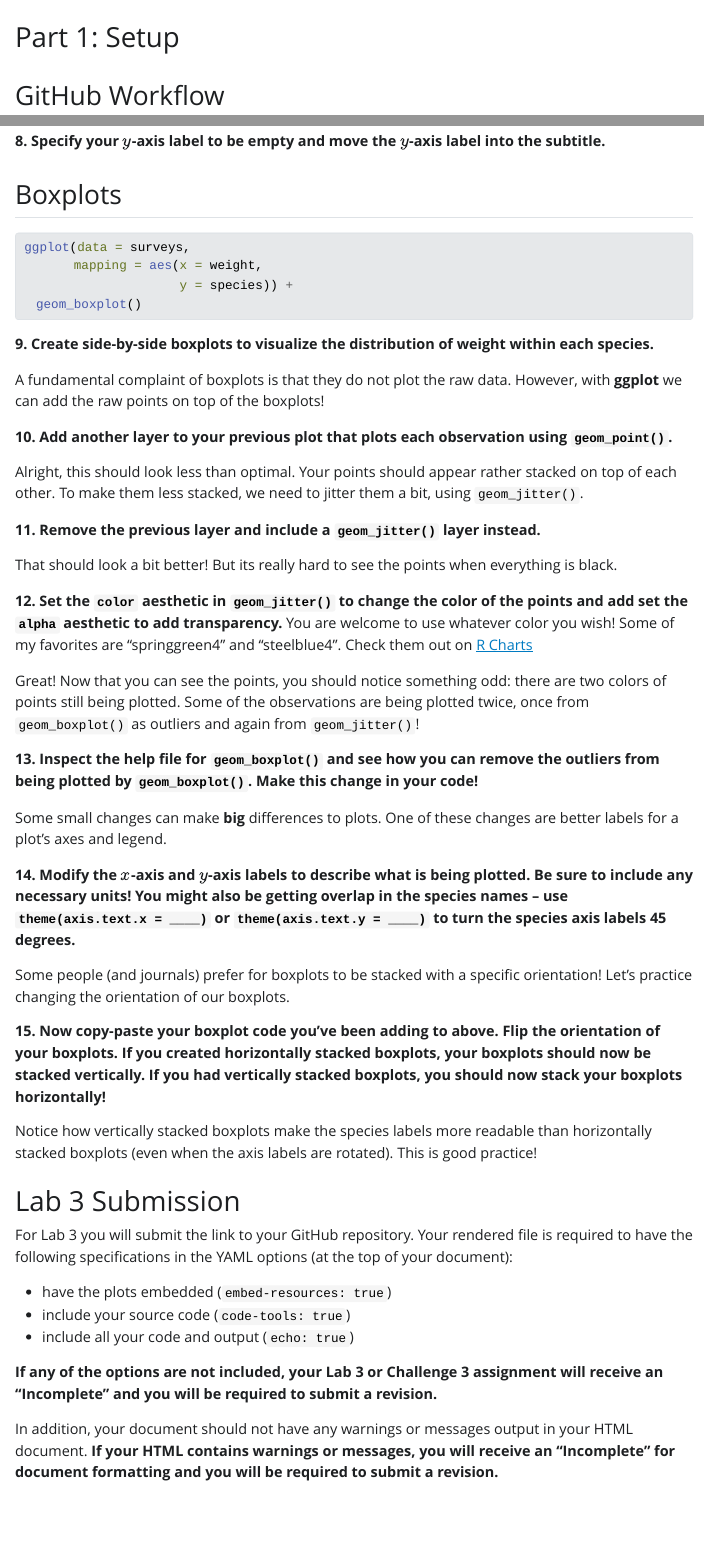
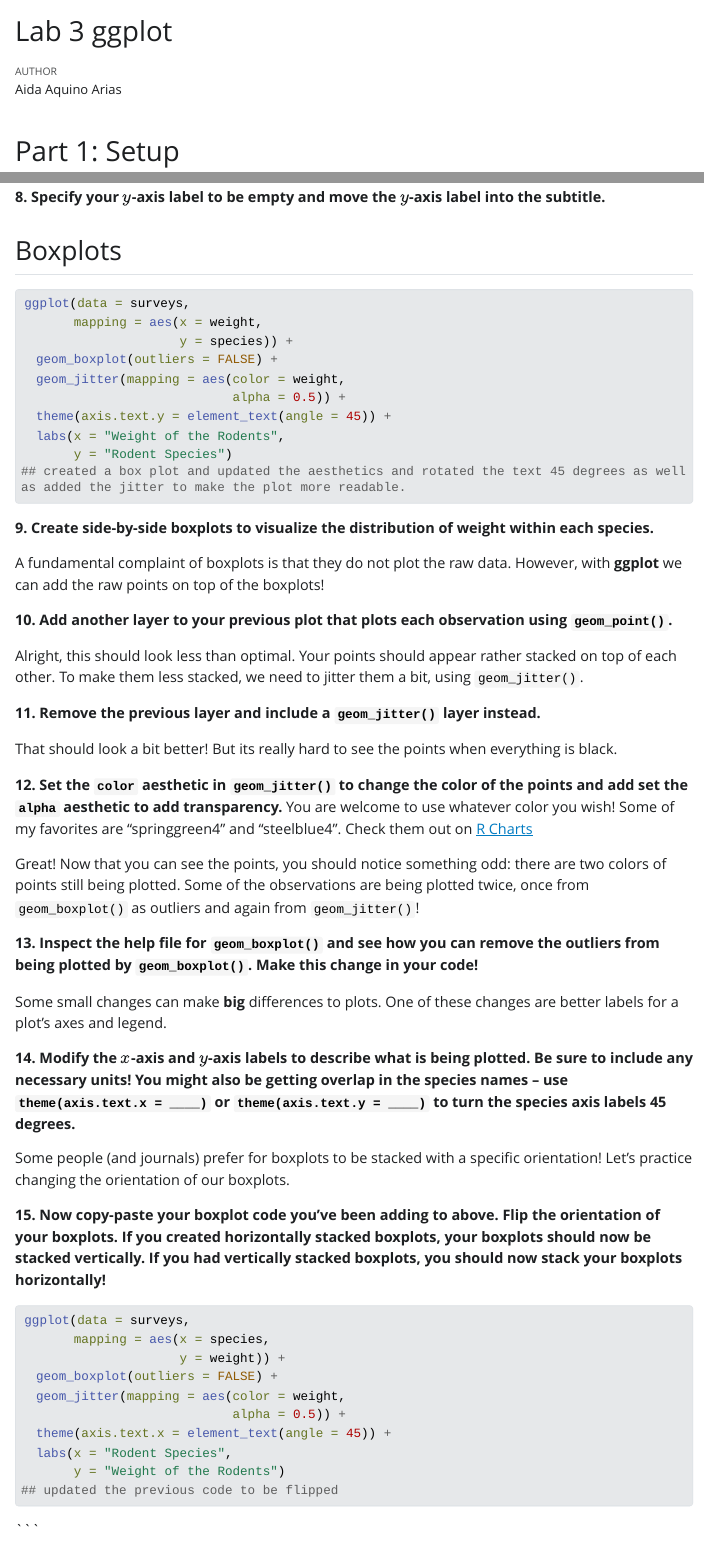
Before and after one commit to a-aquino1/lab_3_ggplot2, a Quarto document (lab-3-student (1).qmd): the page in a window 1100 px wide, from its top, and a second part further down, joined at a grey line. The pictures show the output file lab-3-student (1).html that the author committed with the source, opened offline; Quarto's library style sheets are replaced by a plain one without menus; long lines of code are wrapped.

Commit message:
updating completed work

````diff
--- a/lab-3-student (1).qmd
+++ b/lab-3-student (1).qmd
@@ -1,3 +1,11 @@
+---
+title: "Lab 3 ggplot"
+author: "Aida Aquino Arias"
+html:
+  embed-resources: true
+  code-tools: true
+  echo: true
+---
 # Part 1: Setup
 
 
@@ -154,9 +162,13 @@ It takes a larger cognitive load to read text that is rotated. It is common prac
 ggplot(data = surveys,
        mapping = aes(x = weight,
                      y = species)) +
-  geom_boxplot()
-
-
+  geom_boxplot(outliers = FALSE) +
+  geom_jitter(mapping = aes(color = weight,
+                            alpha = 0.5)) +
+  theme(axis.text.y = element_text(angle = 45)) +
+  labs(x = "Weight of the Rodents",
+       y = "Rodent Species")
+## created a box plot and updated the aesthetics and rotated the text 45 degrees as well as added the jitter to make the plot more readable.
 ```
 
 **9. Create side-by-side boxplots to visualize the distribution of weight within each species.**
@@ -197,6 +209,18 @@ Some people (and journals) prefer for boxplots to be stacked with a specific ori
 
 ```{r}
 #| label: rotated-boxplot
+#| eval: false
+ggplot(data = surveys,
+       mapping = aes(x = species,
+                     y = weight)) +
+  geom_boxplot(outliers = FALSE) +
+  geom_jitter(mapping = aes(color = weight,
+                            alpha = 0.5)) +
+  theme(axis.text.x = element_text(angle = 45)) +
+  labs(x = "Rodent Species",
+       y = "Weight of the Rodents")
+## updated the previous code to be flipped
+```
 
 ```
 
````
Also changed, not shown: lab-3-student (1).html.
